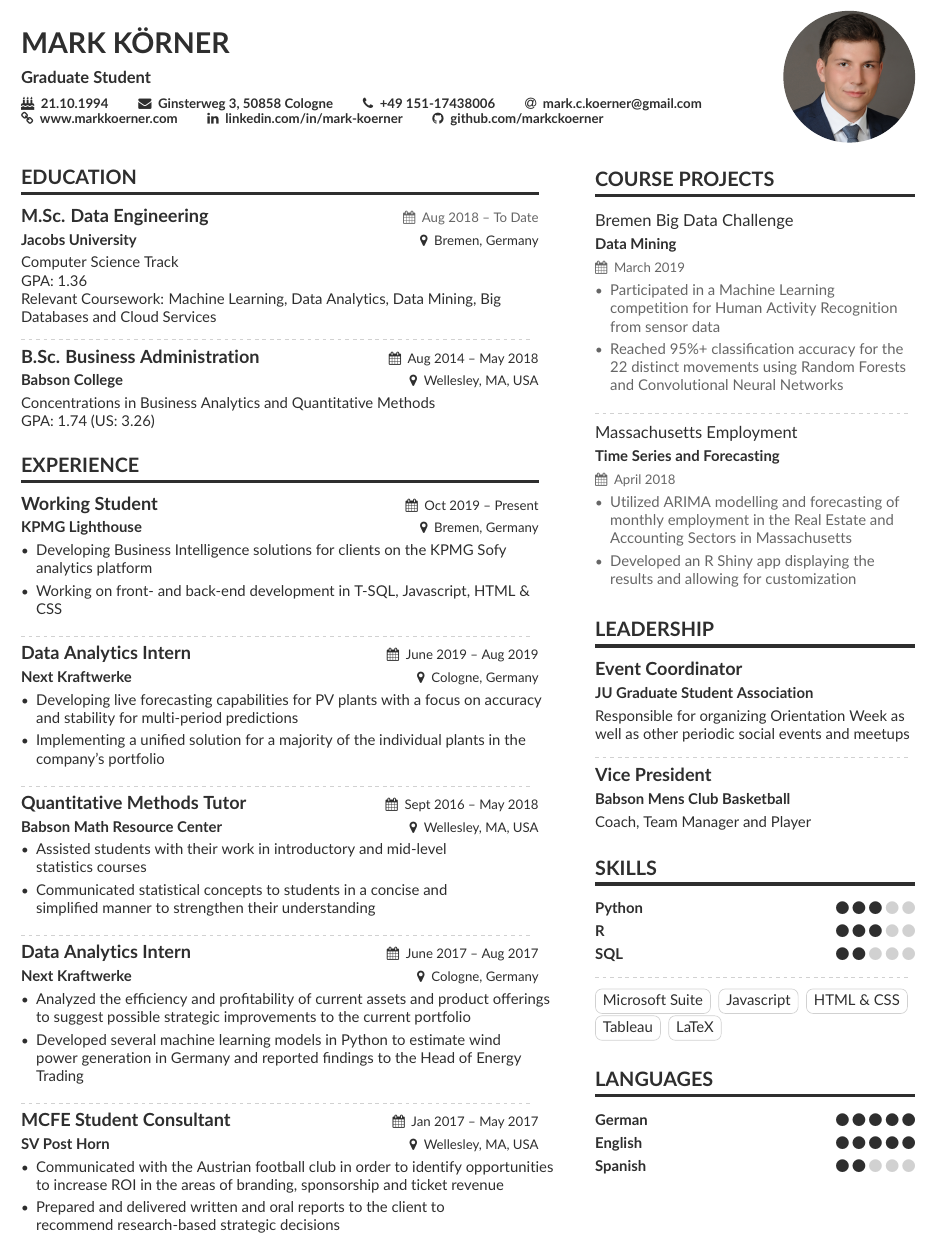
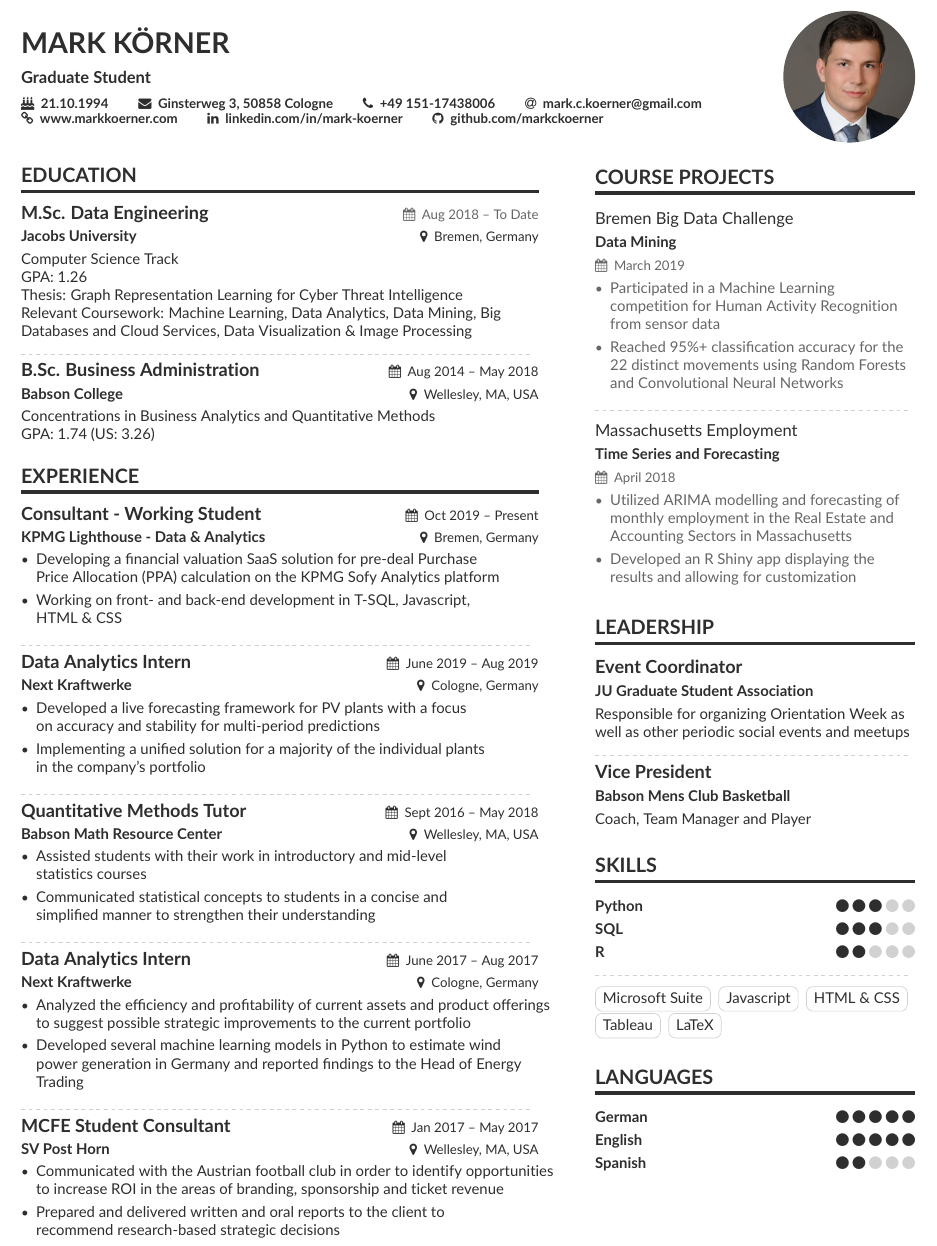
Before and after one commit to markckoerner/Resume, a LaTeX CV (src/CV_English.tex, which reads src/page1sidebar.tex): part of the page, cut so that both start at the same text. Compiled offline with pdfLaTeX.

Commit message:
edited KPMG exp

```diff
--- a/src/CV_English.tex
+++ b/src/CV_English.tex
@@ -103,8 +103,9 @@
 
     \cveventnew{M.Sc. Data Engineering}{Jacobs University}{Aug 2018 -- To Date}{Bremen, Germany}
     Computer Science Track \\
-    GPA: 1.36 \\
-    Relevant Coursework: Machine Learning, Data Analytics, Data Mining, Big Databases and Cloud Services
+    GPA: 1.26 \\
+    Thesis: Graph Representation Learning for Cyber Threat Intelligence\\
+    Relevant Coursework: Machine Learning, Data Analytics, Data Mining, Big Databases and Cloud Services, Data Visualization \& Image Processing
 
     \divider
 
@@ -117,19 +118,20 @@
 
     \cvsection{Experience}
 
-    \cveventnew{Working Student}{KPMG Lighthouse}{Oct 2019 -- Present}{Bremen, Germany}
+    \cveventnew{Consultant - Working Student}{KPMG Lighthouse - Data \& Analytics}{Oct 2019 -- Present}{Bremen, Germany}
     \begin{itemize}
         %\item Part-time working student at KPMG Lighthouse Center of Excellence for Data \& Analytics
-        \item Developing Business Intelligence solutions for clients on the KPMG Sofy analytics platform
-        \item Working on front- and back-end development in T-SQL, Javascript, HTML \& CSS
+        %\item Developing Business Intelligence solutions for clients on the KPMG Sofy analytics platform
+        \item Developing a financial valuation SaaS solution for pre-deal Purchase \\ Price Allocation (PPA) calculation on the KPMG Sofy Analytics platform
+        \item Working on front- and back-end development in T-SQL, Javascript, \\ HTML \& CSS
     \end{itemize}
 
     \divider
 
     \cveventnew{Data Analytics Intern}{Next Kraftwerke}{June 2019 -- Aug 2019}{Cologne, Germany}
     \begin{itemize}
-        \item Developing live forecasting capabilities for PV plants with a focus on accuracy and stability for multi-period predictions
-        \item Implementing a unified solution for a majority of the individual plants in the company's portfolio
+        \item Developed a live forecasting framework for PV plants with a focus \\ on accuracy and stability for multi-period predictions
+        \item Implementing a unified solution for a majority of the individual plants \\ in the company's portfolio
     \end{itemize}
 
     \divider
--- a/src/page1sidebar.tex
+++ b/src/page1sidebar.tex
@@ -54,14 +54,14 @@ Coach, Team Manager and Player
 %\divider
 \smallskip
 
-\cvskill{R}{3}
+\cvskill{SQL}{3}
 %\divider
 \smallskip
 
 %\cvskill{Tableau}{3}
 %\smallskip
 
-\cvskill{SQL}{2}
+\cvskill{R}{2}
 %\smallskip
 
 \divider\smallskip
```
Also changed, not shown: out/CV_English.pdf.
